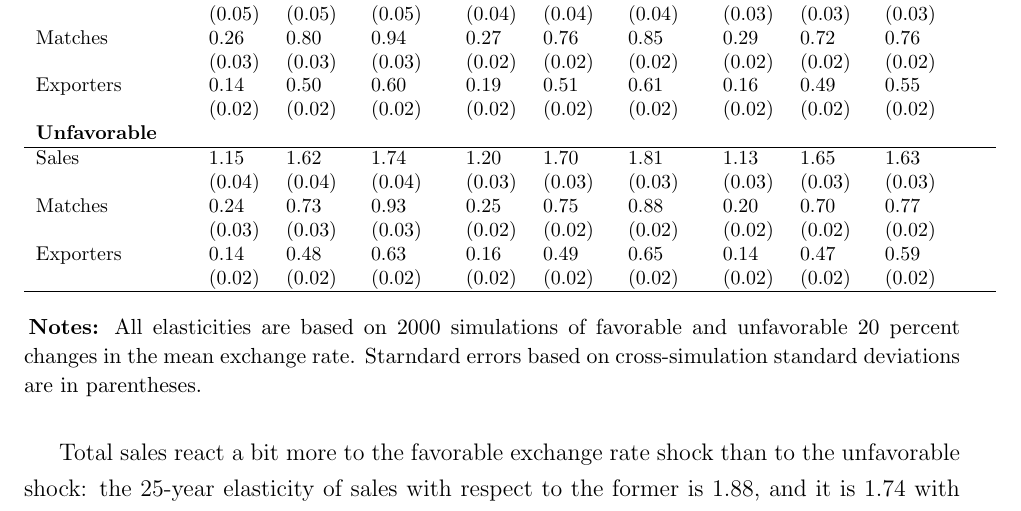
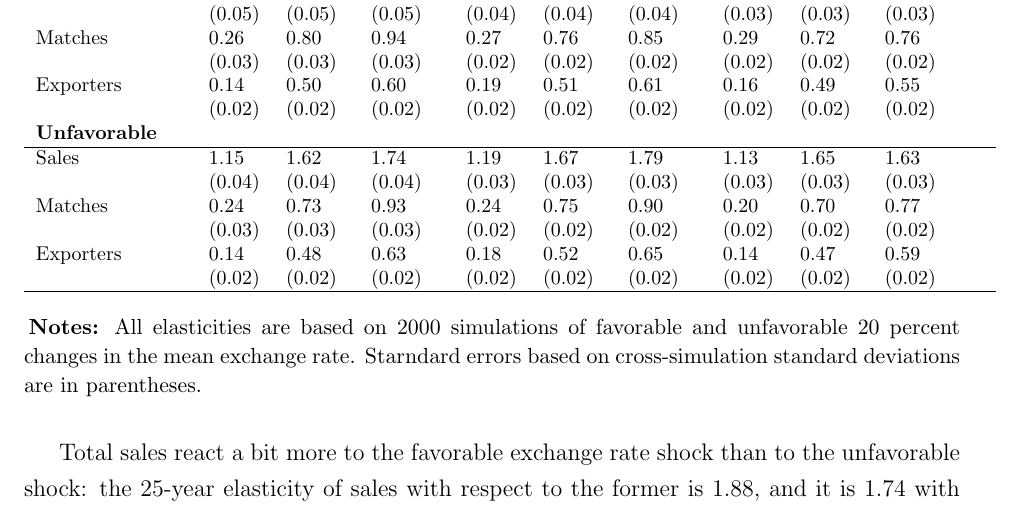
Before and after one commit to veryshuai/EEJKT_writeup, a LaTeX thesis (writeup.tex): part of page 47 of 66, cut so that both start at the same text. Compiled offline with pdfLaTeX; a LaTeX package or settings file that is missing is left out.

Commit message:
new elasticities for no_learn_down_shk

```diff
--- a/writeup.tex
+++ b/writeup.tex
@@ -2349,11 +2349,11 @@ Matches              & 0.26   & 0.80   & 0.94   & 0.27   & 0.76   & 0.85   & 0.2
 Exporters            & 0.14   & 0.50   & 0.60   & 0.19   & 0.51   & 0.61   & 0.16   & 0.49   & 0.55    \\
                      & (0.02) & (0.02) & (0.02) & (0.02) & (0.02) & (0.02) & (0.02) & (0.02) & (0.02) \\
 \textbf{Unfavorable} & & & & & & & & & \\ \hline
-Sales               & 1.15   & 1.62   & 1.74   & 1.20   & 1.70   & 1.81   & 1.13   & 1.65   & 1.63     \\
+Sales               & 1.15   & 1.62   & 1.74   & 1.19   & 1.67   & 1.79   & 1.13   & 1.65   & 1.63     \\
                     & (0.04) & (0.04) & (0.04) & (0.03) & (0.03) & (0.03) & (0.03) & (0.03) & (0.03)  \\
-Matches             & 0.24   & 0.73   & 0.93   & 0.25   & 0.75   & 0.88   & 0.20   & 0.70   & 0.77     \\
+Matches             & 0.24   & 0.73   & 0.93   & 0.24   & 0.75   & 0.90   & 0.20   & 0.70   & 0.77     \\
                     & (0.03) & (0.03) & (0.03) & (0.02) & (0.02) & (0.02) & (0.02) & (0.02) & (0.02)  \\
-Exporters           & 0.14   & 0.48   & 0.63   & 0.16   & 0.49   & 0.65   & 0.14   & 0.47   & 0.59     \\
+Exporters           & 0.14   & 0.48   & 0.63   & 0.18   & 0.52   & 0.65   & 0.14   & 0.47   & 0.59     \\
                     & (0.02) & (0.02) & (0.02) & (0.02) & (0.02) & (0.02) & (0.02) & (0.02) & (0.02)  \\ \hline
 \end{tabular}
 }
```
Also changed, not shown: writeup.pdf, 3 other files.
